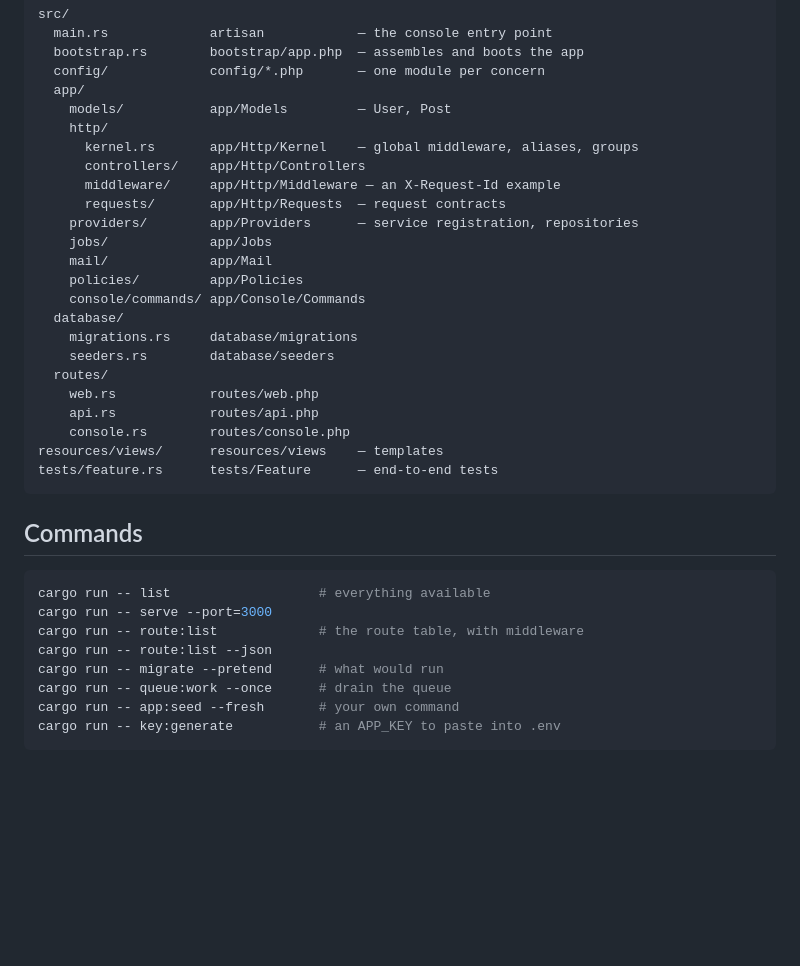
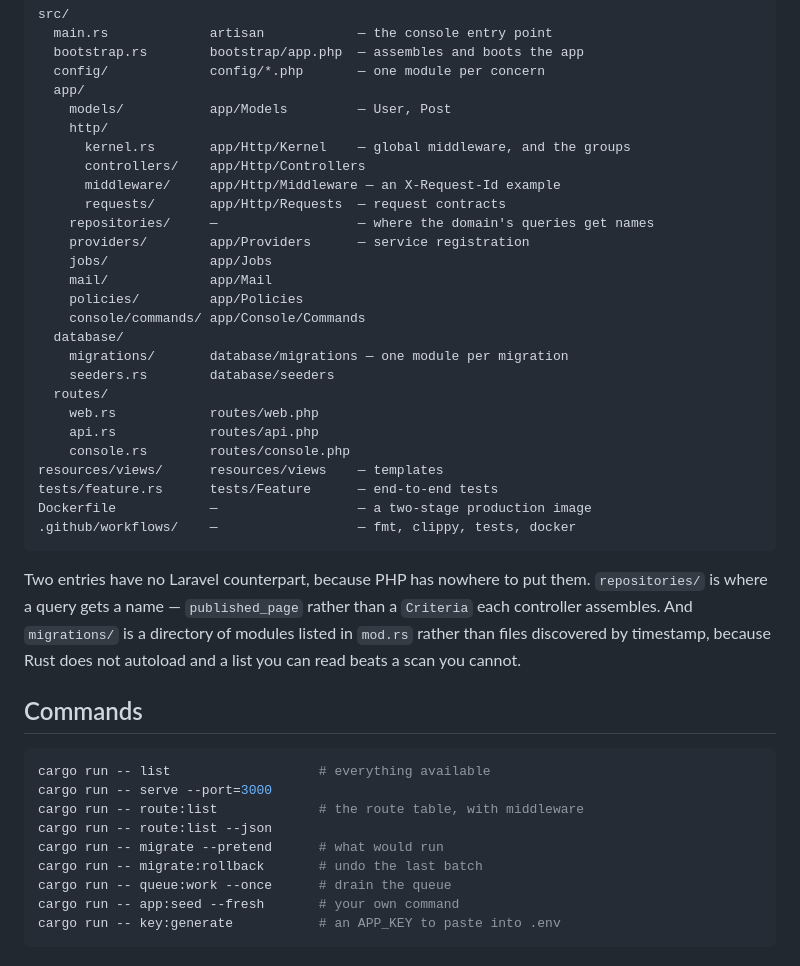
Before and after one commit to safewords/rainier-sample-project, a Markdown page: README.md, the part around one of its changes. Rendered like a GitHub page; blank space fills up the shorter version.

````diff
--- a/README.md
+++ b/README.md
@@ -31,17 +31,18 @@ src/
   app/
     models/           app/Models         — User, Post
     http/
-      kernel.rs       app/Http/Kernel    — global middleware, aliases, groups
+      kernel.rs       app/Http/Kernel    — global middleware, and the groups
       controllers/    app/Http/Controllers
       middleware/     app/Http/Middleware — an X-Request-Id example
       requests/       app/Http/Requests  — request contracts
-    providers/        app/Providers      — service registration, repositories
+    repositories/     —                  — where the domain's queries get names
+    providers/        app/Providers      — service registration
     jobs/             app/Jobs
     mail/             app/Mail
     policies/         app/Policies
     console/commands/ app/Console/Commands
   database/
-    migrations.rs     database/migrations
+    migrations/       database/migrations — one module per migration
     seeders.rs        database/seeders
   routes/
     web.rs            routes/web.php
@@ -49,7 +50,15 @@ src/
     console.rs        routes/console.php
 resources/views/      resources/views    — templates
 tests/feature.rs      tests/Feature      — end-to-end tests
+Dockerfile            —                  — a two-stage production image
+.github/workflows/    —                  — fmt, clippy, tests, docker
 ```
+
+Two entries have no Laravel counterpart, because PHP has nowhere to put them.
+`repositories/` is where a query gets a name — `published_page` rather than a
+`Criteria` each controller assembles. And `migrations/` is a directory of
+modules listed in `mod.rs` rather than files discovered by timestamp, because
+Rust does not autoload and a list you can read beats a scan you cannot.
 
 ## Commands
 
@@ -59,6 +68,7 @@ cargo run -- serve --port=3000
 cargo run -- route:list             # the route table, with middleware
 cargo run -- route:list --json
 cargo run -- migrate --pretend      # what would run
+cargo run -- migrate:rollback       # undo the last batch
 cargo run -- queue:work --once      # drain the queue
 cargo run -- app:seed --fresh       # your own command
 cargo run -- key:generate           # an APP_KEY to paste into .env
````
Also changed, not shown: other parts of README.md (+46 -1 lines).
